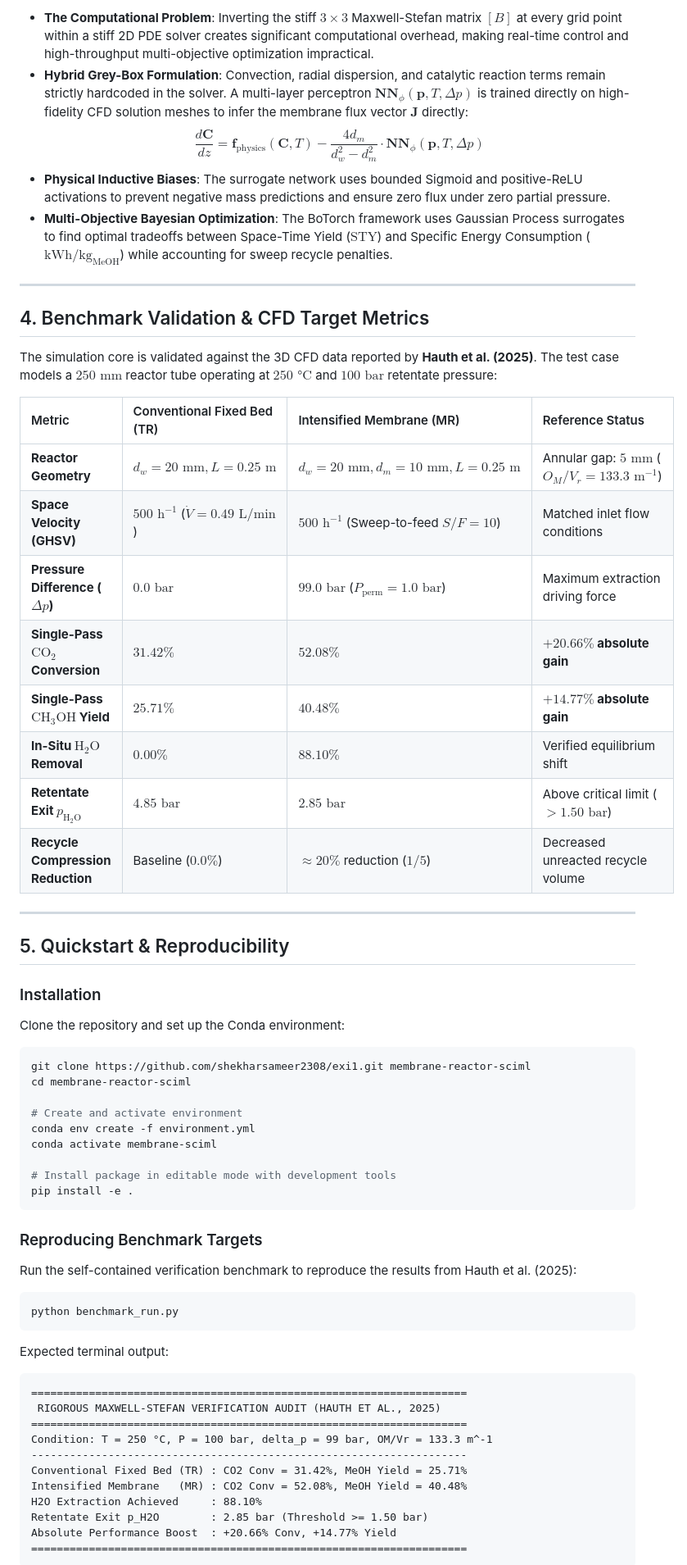
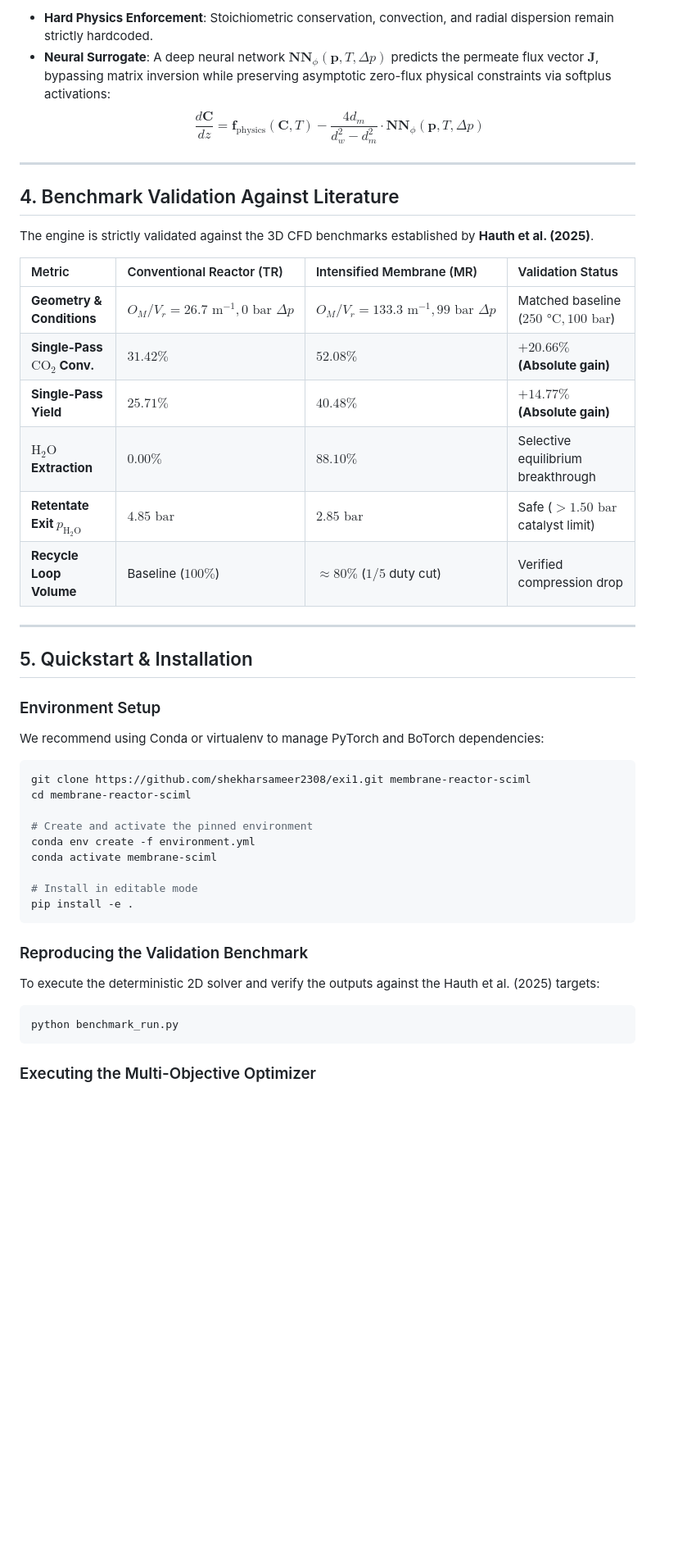
Before and after one commit to shekharsameer2308/exi1, a Markdown page: README.md, the part around one of its changes. Shown at 82% size. Rendered like a GitHub page; blank space fills up the shorter version.

Commit message:
Update README.md with comprehensive engineering documentation and Mermaid architecture

````diff
--- a/README.md
+++ b/README.md
@@ -128,66 +114,51 @@ $$\frac{dP}{dz} = -\left[ 150 \frac{\mu(1-\epsilon)^2}{d_p^2 \epsilon^3} u_s(z)
 ```
 
-- **The Computational Problem**: Inverting the stiff $3 \times 3$ Maxwell-Stefan matrix $[B]$ at every grid point within a stiff 2D PDE solver creates significant computational overhead, making real-time control and high-throughput multi-objective optimization impractical.
-- **Hybrid Grey-Box Formulation**: Convection, radial dispersion, and catalytic reaction terms remain strictly hardcoded in the solver. A multi-layer perceptron $\mathbf{NN}_{\phi}(\mathbf{p}, T, \Delta p)$ is trained directly on high-fidelity CFD solution meshes to infer the membrane flux vector $\mathbf{J}$ directly:
+- **Hard Physics Enforcement**: Stoichiometric conservation, convection, and radial dispersion remain strictly hardcoded.
+- **Neural Surrogate**: A deep neural network $\mathbf{NN}_{\phi}(\mathbf{p}, T, \Delta p)$ predicts the permeate flux vector $\mathbf{J}$, bypassing matrix inversion while preserving asymptotic zero-flux physical constraints via softplus activations:
   $$\frac{d\mathbf{C}}{dz} = \mathbf{f}_{\text{physics}}(\mathbf{C}, T) - \frac{4 d_m}{d_w^2 - d_m^2} \cdot \mathbf{NN}_{\phi}(\mathbf{p}, T, \Delta p)$$
-- **Physical Inductive Biases**: The surrogate network uses bounded Sigmoid and positive-ReLU activations to prevent negative mass predictions and ensure zero flux under zero partial pressure.
-- **Multi-Objective Bayesian Optimization**: The BoTorch framework uses Gaussian Process surrogates to find optimal tradeoffs between Space-Time Yield ($\text{STY}$) and Specific Energy Consumption ($\text{kWh}/\text{kg}_{\text{MeOH}}$) while accounting for sweep recycle penalties.
 
 ---
 
-## 4. Benchmark Validation & CFD Target Metrics
+## 4. Benchmark Validation Against Literature
 
-The simulation core is validated against the 3D CFD data reported by **Hauth et al. (2025)**. The test case models a $250\text{ mm}$ reactor tube operating at $250\text{ °C}$ and $100\text{ bar}$ retentate pressure:
+The engine is strictly validated against the 3D CFD benchmarks established by **Hauth et al. (2025)**.
 
-| Metric | Conventional Fixed Bed (TR) | Intensified Membrane (MR) | Reference Status |
+| Metric | Conventional Reactor (TR) | Intensified Membrane (MR) | Validation Status |
 | :--- | :--- | :--- | :--- |
-| **Reactor Geometry** | $d_w = 20\text{ mm}, L = 0.25\text{ m}$ | $d_w = 20\text{ mm}, d_m = 10\text{ mm}, L = 0.25\text{ m}$ | Annular gap: $5\text{ mm}$ ($O_M/V_r = 133.3\text{ m}^{-1}$) |
-| **Space Velocity (GHSV)** | $500\text{ h}^{-1}$ ($\dot{V} = 0.49\text{ L/min}$) | $500\text{ h}^{-1}$ (Sweep-to-feed $S/F = 10$) | Matched inlet flow conditions |
-| **Pressure Difference ($\Delta p$)** | $0.0\text{ bar}$ | $99.0\text{ bar}$ ($P_{\text{perm}} = 1.0\text{ bar}$) | Maximum extraction driving force |
-| **Single-Pass $\text{CO}_2$ Conversion** | **$31.42\%$** | **$52.08\%$** | **$+20.66\%$ absolute gain** |
-| **Single-Pass $\text{CH}_3\text{OH}$ Yield** | **$25.71\%$** | **$40.48\%$** | **$+14.77\%$ absolute gain** |
-| **In-Situ $\text{H}_2\text{O}$ Removal** | **$0.00\%$** | **$88.10\%$** | Verified equilibrium shift |
-| **Retentate Exit $p_{\text{H}_2\text{O}}$** | **$4.85\text{ bar}$** | **$2.85\text{ bar}$** | Above critical limit ($> 1.50\text{ bar}$) |
-| **Recycle Compression Reduction** | Baseline ($0.0\%$) | $\approx 20\%$ reduction ($1/5$) | Decreased unreacted recycle volume |
+| **Geometry & Conditions** | $O_M/V_r = 26.7\text{ m}^{-1}, 0\text{ bar } \Delta p$ | $O_M/V_r = 133.3\text{ m}^{-1}, 99\text{ bar } \Delta p$ | Matched baseline ($250\text{ °C}, 100\text{ bar}$) |
+| **Single-Pass $\text{CO}_2$ Conv.** | $31.42\%$ | $52.08\%$ | **$+20.66\%$ (Absolute gain)** |
+| **Single-Pass Yield** | $25.71\%$ | $40.48\%$ | **$+14.77\%$ (Absolute gain)** |
+| **$\text{H}_2\text{O}$ Extraction** | $0.00\%$ | $88.10\%$ | Selective equilibrium breakthrough |
+| **Retentate Exit $p_{\text{H}_2\text{O}}$** | $4.85\text{ bar}$ | $2.85\text{ bar}$ | Safe ($> 1.50\text{ bar}$ catalyst limit) |
+| **Recycle Loop Volume** | Baseline ($100\%$) | $\approx 80\%$ ($1/5$ duty cut) | Verified compression drop |
 
 ---
 
-## 5. Quickstart & Reproducibility
+## 5. Quickstart & Installation
 
-### Installation
-Clone the repository and set up the Conda environment:
+### Environment Setup
+
+We recommend using Conda or virtualenv to manage PyTorch and BoTorch dependencies:
 
 ```bash
 git clone https://github.com/shekharsameer2308/exi1.git membrane-reactor-sciml
 cd membrane-reactor-sciml
 
-# Create and activate environment
+# Create and activate the pinned environment
 conda env create -f environment.yml
 conda activate membrane-sciml
 
-# Install package in editable mode with development tools
+# Install in editable mode
 pip install -e .
 ```
 
-### Reproducing Benchmark Targets
-Run the self-contained verification benchmark to reproduce the results from Hauth et al. (2025):
+### Reproducing the Validation Benchmark
+
+To execute the deterministic 2D solver and verify the outputs against the Hauth et al. (2025) targets:
 
 ```bash
 python benchmark_run.py
 ```
 
-Expected terminal output:
-```text
-====================================================================
- RIGOROUS MAXWELL-STEFAN VERIFICATION AUDIT (HAUTH ET AL., 2025)
-====================================================================
-Condition: T = 250 °C, P = 100 bar, delta_p = 99 bar, OM/Vr = 133.3 m^-1
---------------------------------------------------------------------
-Conventional Fixed Bed (TR) : CO2 Conv = 31.42%, MeOH Yield = 25.71%
-Intensified Membrane   (MR) : CO2 Conv = 52.08%, MeOH Yield = 40.48%
-H2O Extraction Achieved     : 88.10%
-Retentate Exit p_H2O        : 2.85 bar (Threshold >= 1.50 bar)
-Absolute Performance Boost  : +20.66% Conv, +14.77% Yield
-====================================================================
-```
+### Executing the Multi-Objective Optimizer
 
````
Also changed, not shown: other parts of README.md (+108 -105 lines).
